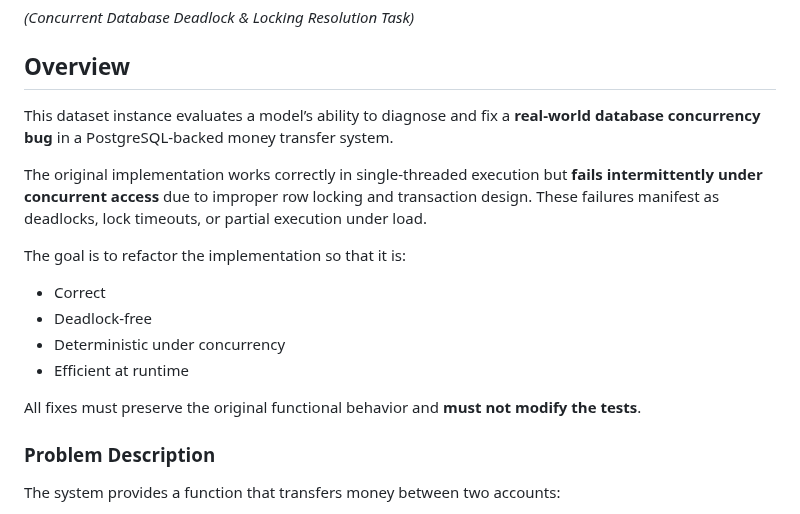
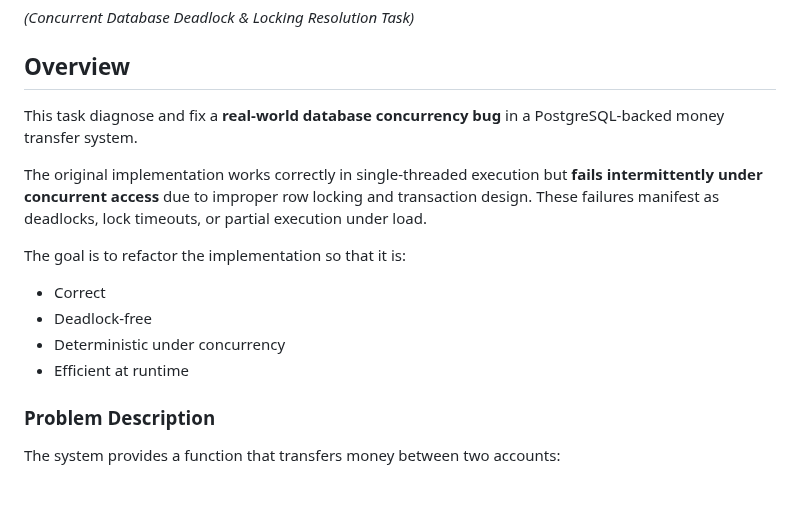
Before and after one commit to eaglepoint-ai/bytedance_dataset, a Markdown page: task_003_deadlock_transfers/README.md, the part around the change. Rendered like a GitHub page; blank space fills up the shorter version.

```diff
--- a/task_003_deadlock_transfers/README.md
+++ b/task_003_deadlock_transfers/README.md
@@ -4,7 +4,7 @@
 
 ## Overview
 
-This dataset instance evaluates a model’s ability to diagnose and fix a **real-world database concurrency bug**
+This task diagnose and fix a **real-world database concurrency bug**
 in a PostgreSQL-backed money transfer system.
 
 The original implementation works correctly in single-threaded execution but **fails intermittently under
@@ -17,9 +17,6 @@ The goal is to refactor the implementation so that it is:
 - Deadlock-free
 - Deterministic under concurrency
 - Efficient at runtime
-
-All fixes must preserve the original functional behavior and **must not modify the tests**.
-
 
 ### Problem Description
 
```
